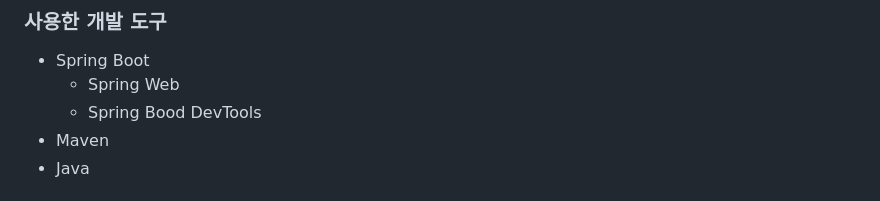
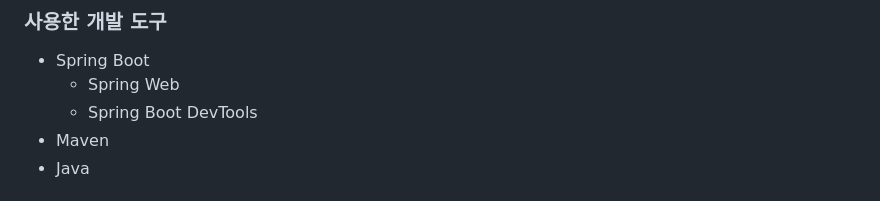
Before and after one commit to yeon-ryu/Routrip, a Markdown page: README.md, the part around the change. Rendered like a GitHub page.

Commit message:
오타 수정

```diff
--- a/README.md
+++ b/README.md
@@ -16,7 +16,7 @@
 
 - Spring Boot
     - Spring Web
-    - Spring Bood DevTools
+    - Spring Boot DevTools
 - Maven
 - Java
 
```
